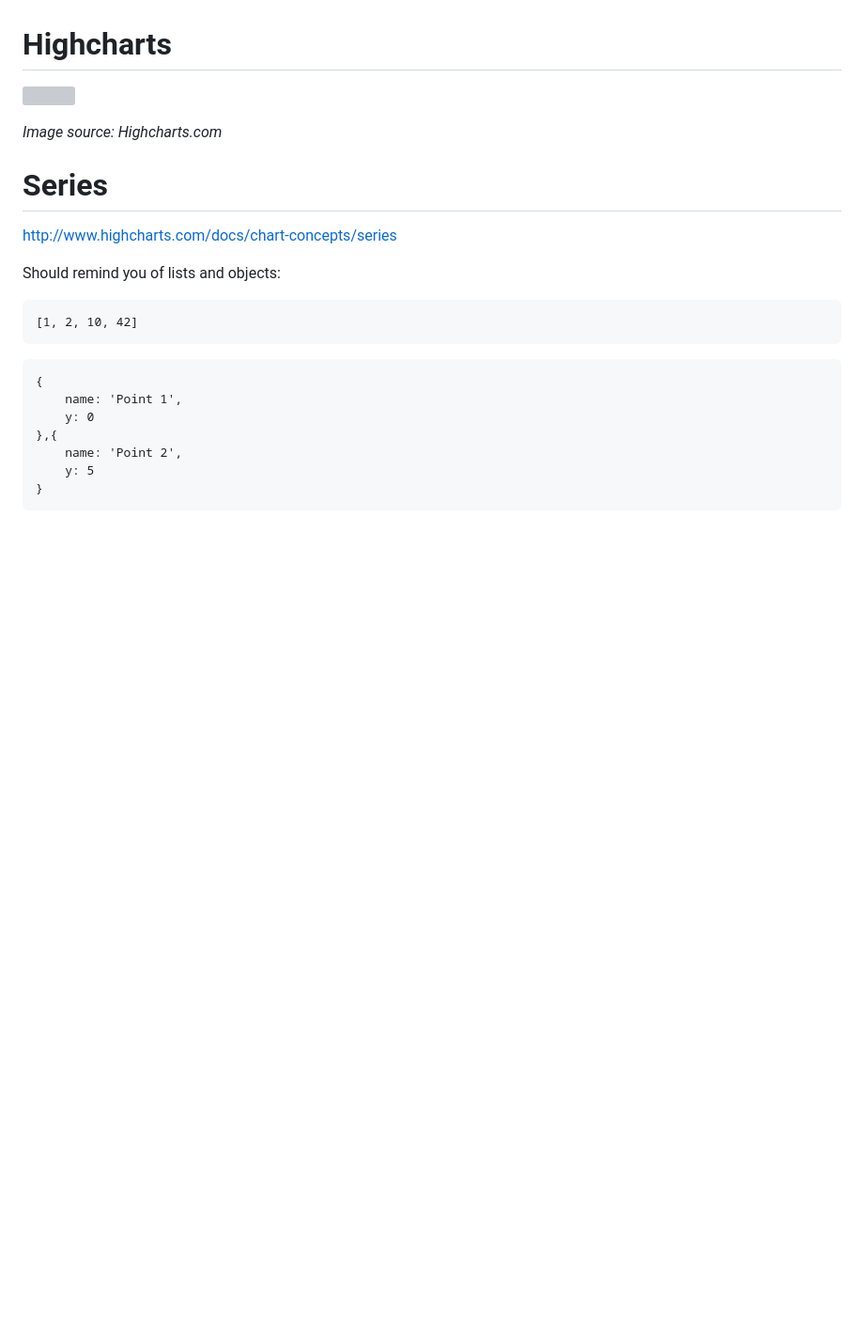
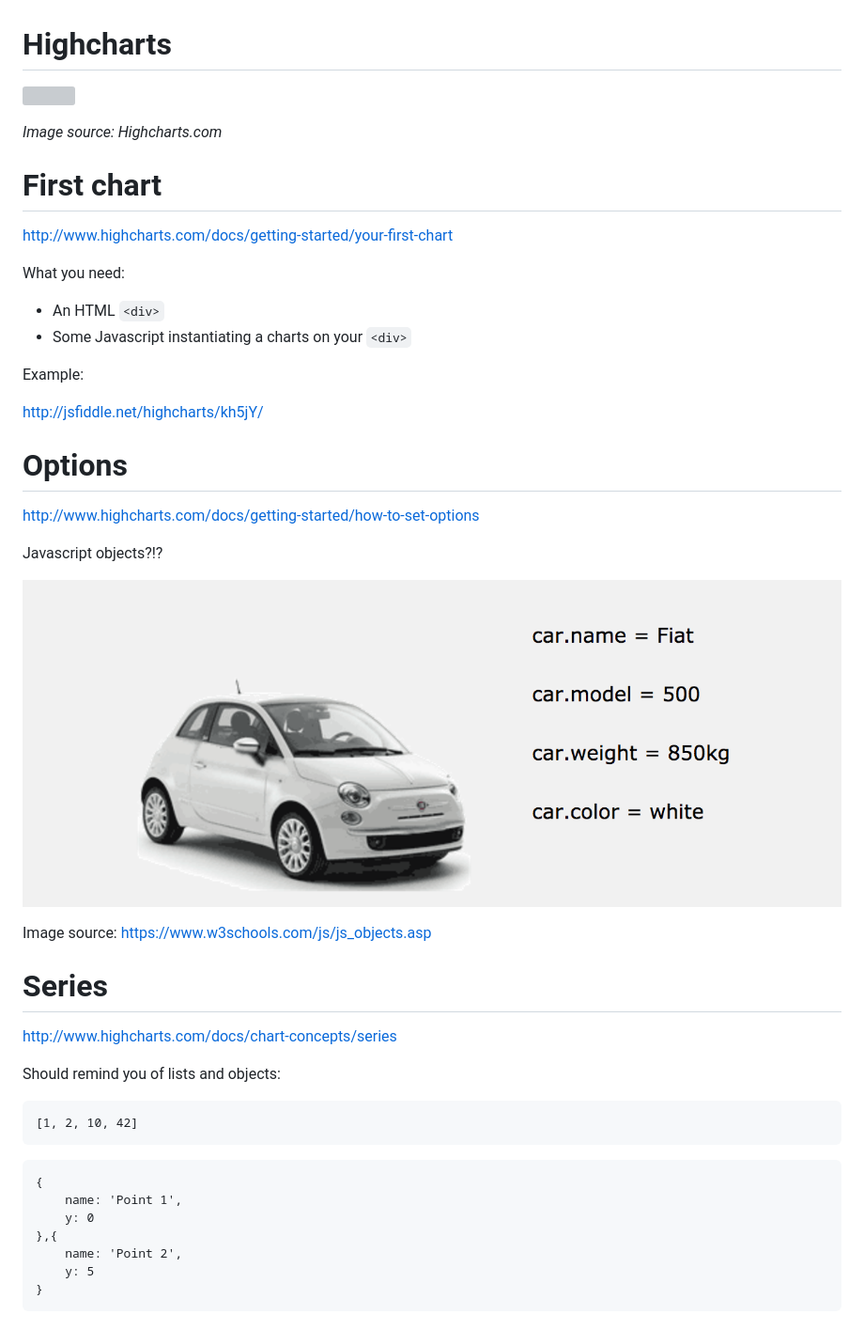
Before and after one commit to basilesimon/interactive-journalism-module, a Markdown page: week8/week8.md, the part around the change printed below. Shown: that part at 94% size. Drawn GitHub-style; pictures changed too: week8/img/obj.png (added); blank space fills up the shorter version; grey boxes are pictures that could not be loaded.

Commit message:
Update week8

```diff
--- a/week8/week8.md
+++ b/week8/week8.md
@@ -50,6 +50,31 @@ Highcharts
 
 _Image source: Highcharts.com_
 
+First chart
+========================================================
+
+http://www.highcharts.com/docs/getting-started/your-first-chart
+
+What you need:
+
+* An HTML `<div>`
+* Some Javascript instantiating a charts on your `<div>`
+
+Example:
+
+http://jsfiddle.net/highcharts/kh5jY/
+
+Options
+========================================================
+
+http://www.highcharts.com/docs/getting-started/how-to-set-options
+
+Javascript objects?!?
+
+![](img/obj.png)
+
+Image source: https://www.w3schools.com/js/js_objects.asp
+
 Series
 ========================================================
 
```
Also changed, not shown: other parts of week8/week8.md (+36 -0 lines), 1 other file.
